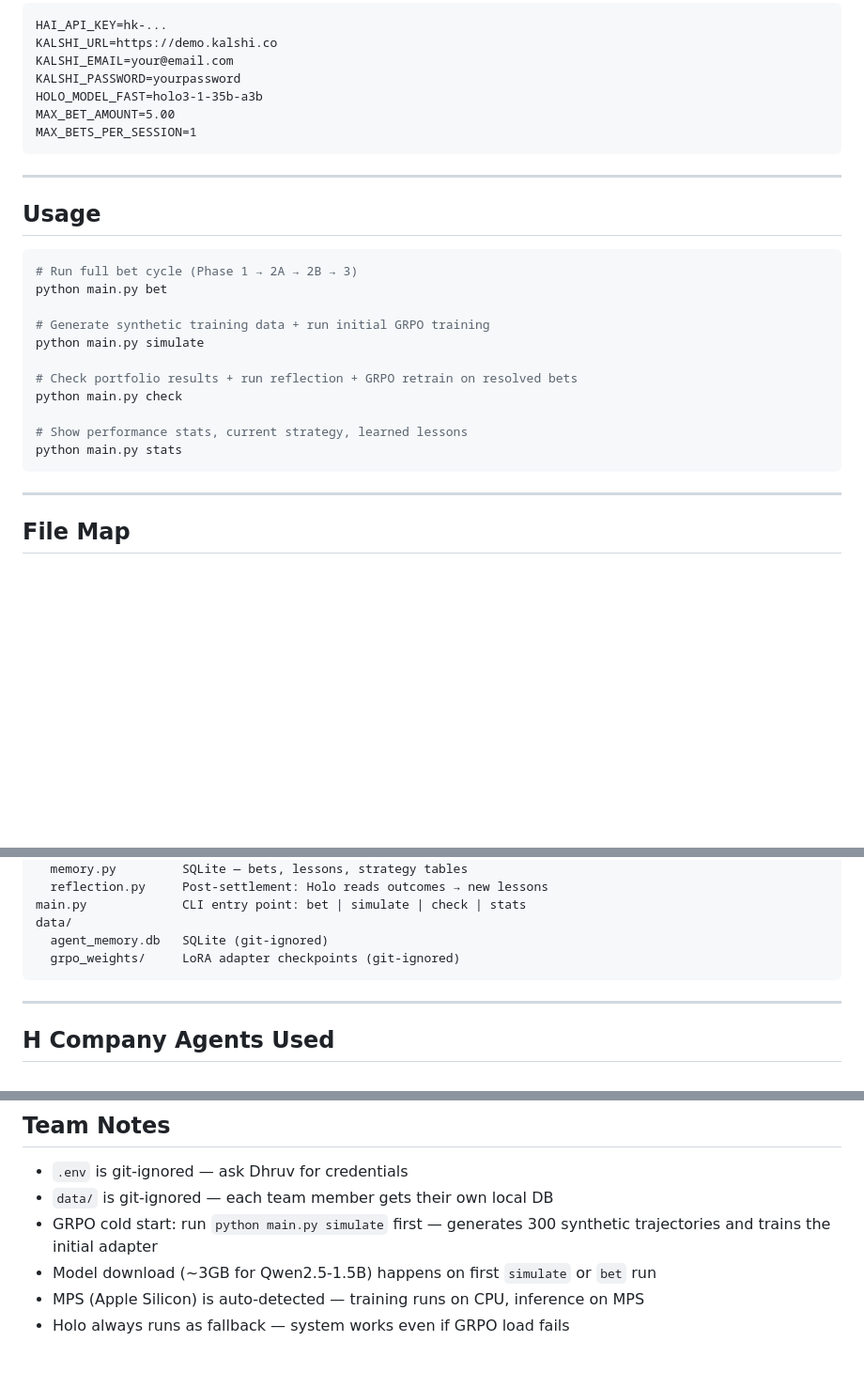
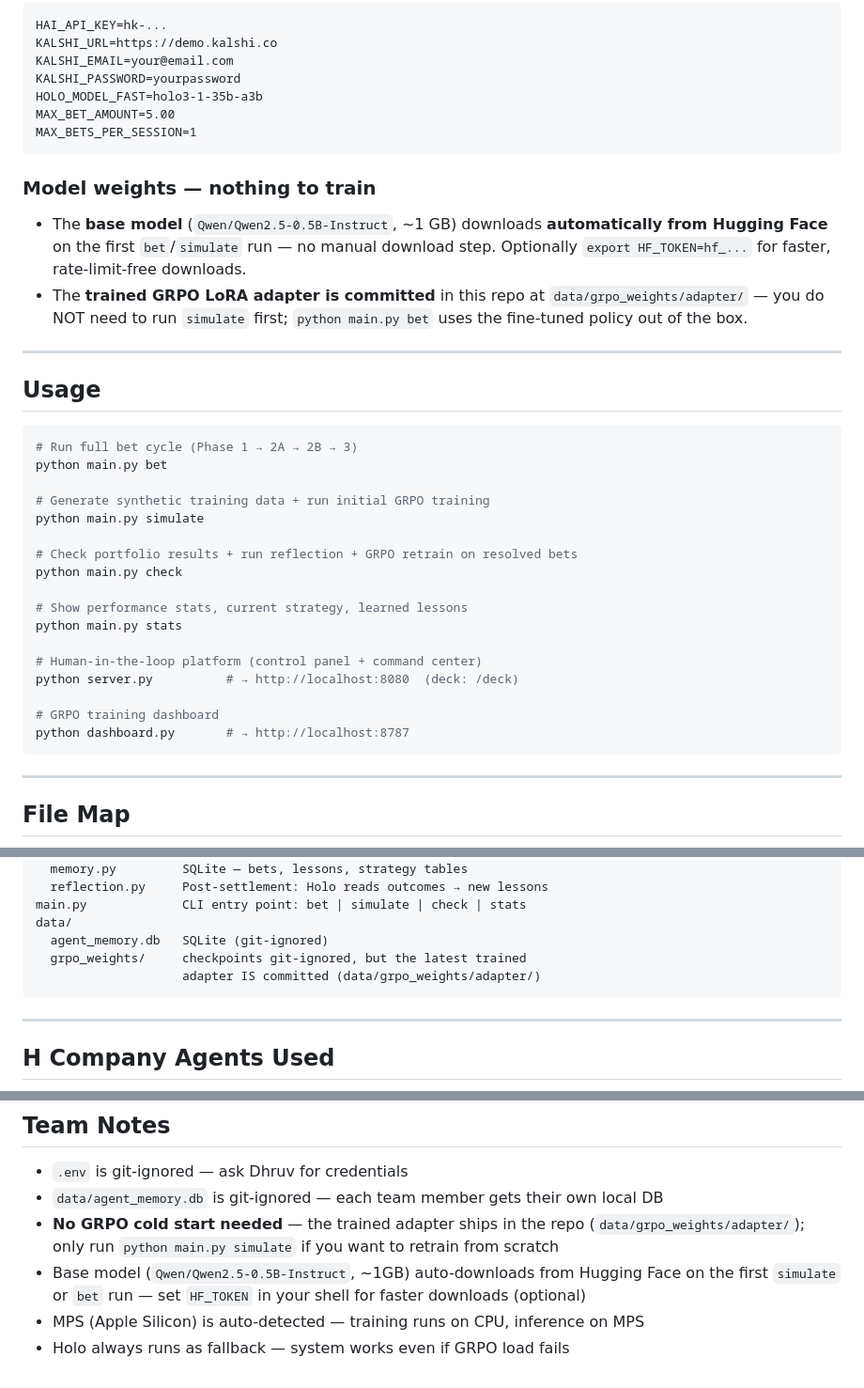
Before and after one commit to DhruvMiyani/hcompany-hack26, a Markdown page: README.md, 3 parts joined by grey strips. Shown at 94% size. GitHub-like rendering; blank space fills up the shorter version.

Commit message:
docs: Qwen base auto-downloads from HF; committed adapter = no retraining needed
Co-Authored-By: Claude Fable 5 <noreply@anthropic.com>

````diff
--- a/README.md
+++ b/README.md
@@ -61,6 +61,16 @@ MAX_BET_AMOUNT=5.00
 MAX_BETS_PER_SESSION=1
 ```
 
+### Model weights — nothing to train
+
+- The **base model** (`Qwen/Qwen2.5-0.5B-Instruct`, ~1 GB) downloads
+  **automatically from Hugging Face** on the first `bet`/`simulate` run —
+  no manual download step. Optionally `export HF_TOKEN=hf_...` for faster,
+  rate-limit-free downloads.
+- The **trained GRPO LoRA adapter is committed** in this repo at
+  `data/grpo_weights/adapter/` — you do NOT need to run `simulate` first;
+  `python main.py bet` uses the fine-tuned policy out of the box.
+
 ---
 
 ## Usage
@@ -77,6 +87,12 @@ python main.py check
 
 # Show performance stats, current strategy, learned lessons
 python main.py stats
+
+# Human-in-the-loop platform (control panel + command center)
+python server.py          # → http://localhost:8080  (deck: /deck)
+
+# GRPO training dashboard
+python dashboard.py       # → http://localhost:8787
 ```
 
 ---
@@ -101,7 +117,8 @@ agent/
 main.py             CLI entry point: bet | simulate | check | stats
 data/
   agent_memory.db   SQLite (git-ignored)
-  grpo_weights/     LoRA adapter checkpoints (git-ignored)
+  grpo_weights/     checkpoints git-ignored, but the latest trained
+                    adapter IS committed (data/grpo_weights/adapter/)
 ```
 
 ---
@@ -168,8 +185,12 @@ Bet placed → wait for settlement → python main.py check
 ## Team Notes
 
 - `.env` is git-ignored — ask Dhruv for credentials
-- `data/` is git-ignored — each team member gets their own local DB
-- GRPO cold start: run `python main.py simulate` first — generates 300 synthetic trajectories and trains the initial adapter
-- Model download (~3GB for Qwen2.5-1.5B) happens on first `simulate` or `bet` run
+- `data/agent_memory.db` is git-ignored — each team member gets their own local DB
+- **No GRPO cold start needed** — the trained adapter ships in the repo
+  (`data/grpo_weights/adapter/`); only run `python main.py simulate` if you
+  want to retrain from scratch
+- Base model (`Qwen/Qwen2.5-0.5B-Instruct`, ~1GB) auto-downloads from
+  Hugging Face on the first `simulate` or `bet` run — set `HF_TOKEN` in your
+  shell for faster downloads (optional)
 - MPS (Apple Silicon) is auto-detected — training runs on CPU, inference on MPS
 - Holo always runs as fallback — system works even if GRPO load fails
````
